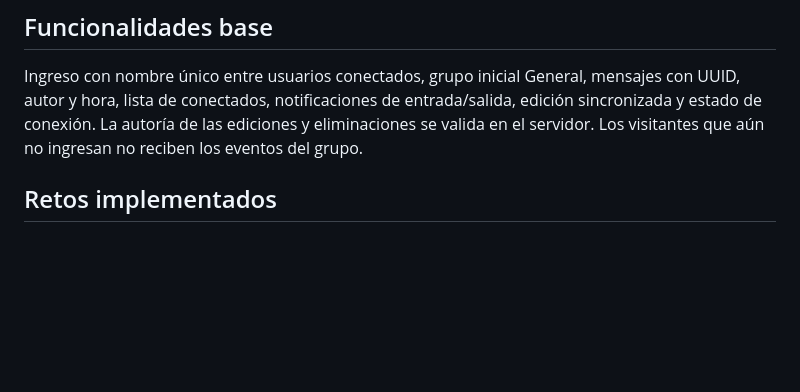
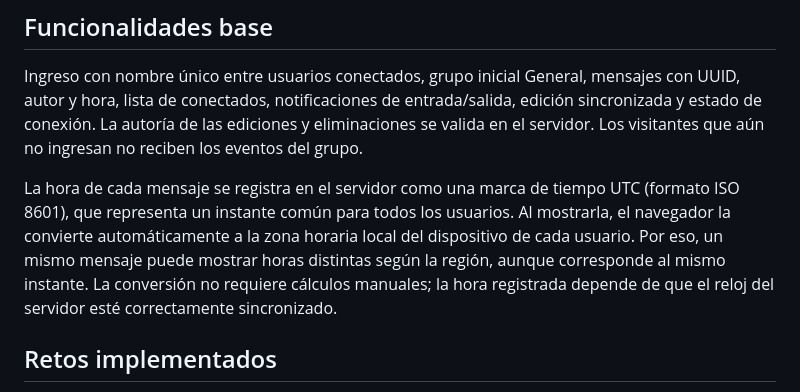
Before and after one commit to NoeliaMendoza/conversa-webrtc, a Markdown page: README.md, the part around the change. Rendered like a GitHub page; blank space fills up the shorter version.

Commit message:
docs: clarify message timestamp display
Co-authored-by: Copilot <223556219+Copilot@users.noreply.github.com>

```diff
--- a/README.md
+++ b/README.md
@@ -151,6 +151,8 @@ Conversa/
 
 Ingreso con nombre único entre usuarios conectados, grupo inicial General, mensajes con UUID, autor y hora, lista de conectados, notificaciones de entrada/salida, edición sincronizada y estado de conexión. La autoría de las ediciones y eliminaciones se valida en el servidor. Los visitantes que aún no ingresan no reciben los eventos del grupo.
 
+La hora de cada mensaje se registra en el servidor como una marca de tiempo UTC (formato ISO 8601), que representa un instante común para todos los usuarios. Al mostrarla, el navegador la convierte automáticamente a la zona horaria local del dispositivo de cada usuario. Por eso, un mismo mensaje puede mostrar horas distintas según la región, aunque corresponde al mismo instante. La conversión no requiere cálculos manuales; la hora registrada depende de que el reloj del servidor esté correctamente sincronizado.
+
 ## Retos implementados
 
 Los cinco seleccionados para la parte obligatoria son **1, 3, 4, 6 y 9**. Se implementaron otros siete: **12 retos en total**. La bonificación está sujeta a demostración y evidencia y tiene un máximo de **+1 punto**.
```
